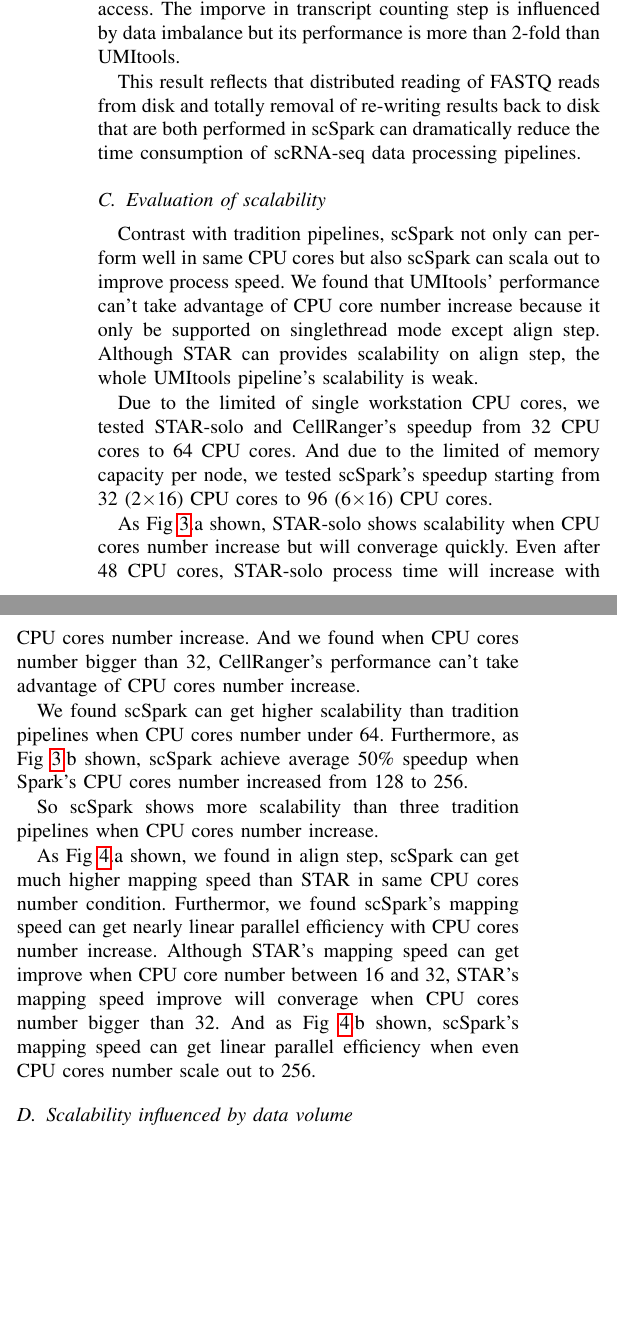
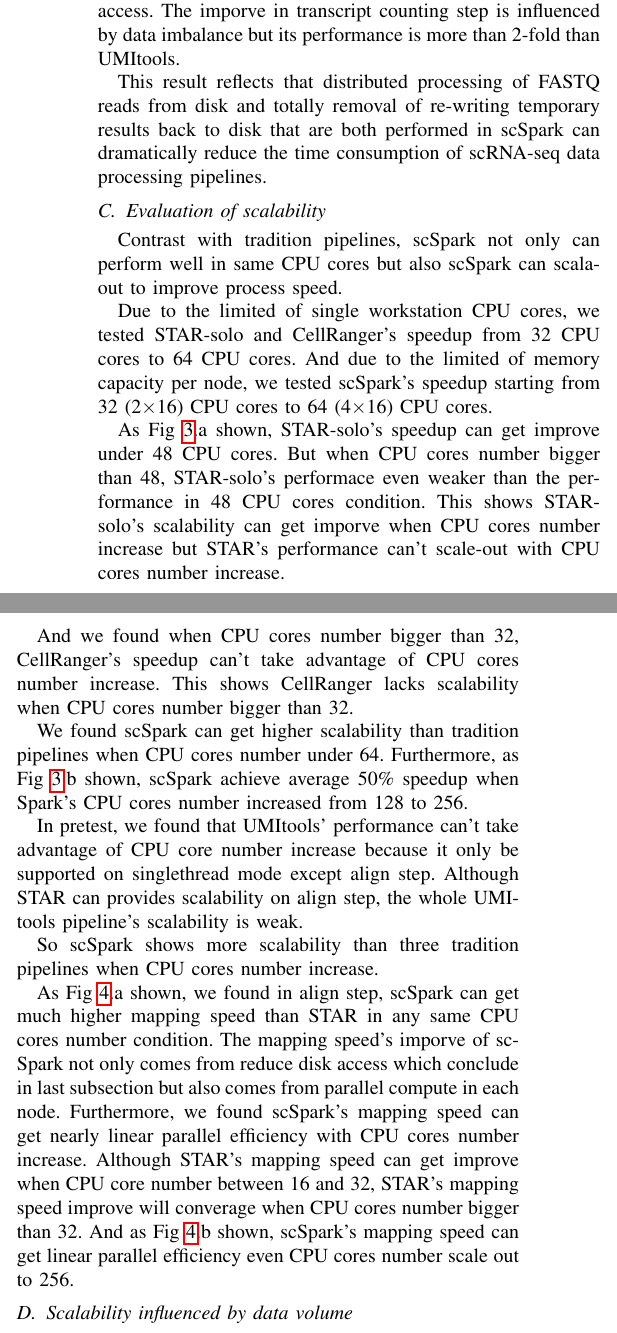
Before and after one commit to xmuyulab/scSparkPaper, a LaTeX paper (BIBM/main.tex): two parts of the columns of page 4 of 7, joined at a grey line, cut so that both start at the same text, the shorter picture padded with empty space. Compiled offline with pdfLaTeX.

Commit message:
add content

```diff
--- a/BIBM/main.tex
+++ b/BIBM/main.tex
@@ -231,9 +231,9 @@ It is noteworthy that scSpark achieved a processsing speed of approximately 50-f
 And we found if scSpark and STAR both reduce genome load time, scSpark can get more than linear improve than STAR in align step which can prove scSpark can reduce align step's mapping time by reducing disk access.
 The imporve in transcript counting step is influenced by data imbalance but its performance is more than 2-fold than UMI\-tools.
 
-This result reflects that distributed reading of FASTQ reads from disk and totally removal of re-writing results back to disk that are both performed in scSpark can dramatically reduce the time consumption of scRNA-seq data processing pipelines.
+This result reflects that distributed processing of FASTQ reads from disk and totally removal of re-writing temporary results back to disk that are both performed in scSpark can dramatically reduce the time consumption of scRNA-seq data processing pipelines.
 
 \subsection{Evaluation of scalability}
-Contrast with tradition pipelines, scSpark not only can perform well in same CPU cores but also scSpark can scala out to improve process speed.
+Contrast with tradition pipelines, scSpark not only can perform well in same CPU cores but also scSpark can scala-out to improve process speed.
 \begin{figure*}
 	\centering
@@ -242,18 +242,22 @@ Contrast with tradition pipelines, scSpark not only can perform well in same CPU
 	\caption{ pipelines' scalability }
 	\label{fig3}
 \end{figure*}
-We found that UMI\-tools' performance can't take advantage of CPU core number increase because it only be supported on single\-thread mode except align step.
-Although STAR can provides scalability on align step, the whole UMI\-tools pipeline's scalability is weak.
 
 Due to the limited of single workstation CPU cores, we tested STAR-solo and CellRanger's speedup from 32 CPU cores to 64 CPU cores.
-And due to the limited of memory capacity per node, we tested scSpark's speedup starting from 32 (2$\times$16) CPU cores to 96 (6$\times$16) CPU cores.
+And due to the limited of memory capacity per node, we tested scSpark's speedup starting from 32 (2$\times$16) CPU cores to 64 (4$\times$16) CPU cores.
 
-As Fig~\ref{fig3}.a shown, STAR-solo shows scalability when CPU cores number increase but will converage quickly.
-Even after 48 CPU cores, STAR-solo process time will increase with CPU cores number increase.
-And we found when CPU cores number bigger than 32, CellRanger's performance can't take advantage of CPU cores number increase.
+As Fig~\ref{fig3}.a shown, STAR-solo's speedup can get improve under 48 CPU cores.
+But when CPU cores number bigger than 48, STAR-solo's performace even weaker than the performance in 48 CPU cores condition.
+This shows STAR-solo's scalability can get imporve when CPU cores number increase but STAR's performance can't scale-out with CPU cores number increase.
+
+And we found when CPU cores number bigger than 32, CellRanger's speedup can't take advantage of CPU cores number increase.
+This shows CellRanger lacks scalability when CPU cores number bigger than 32.
 
 We found scSpark can get higher scalability than tradition pipelines when CPU cores number under 64.
 Furthermore, as Fig~\ref{fig3}.b shown, scSpark achieve average 50\% speedup when Spark's CPU cores number increased from 128 to 256.
+
+In pretest, we found that UMI\-tools' performance can't take advantage of CPU core number increase because it only be supported on single\-thread mode except align step.
+Although STAR can provides scalability on align step, the whole UMI\-tools pipeline's scalability is weak.
 
 So scSpark shows more scalability than three tradition pipelines when CPU cores number increase.
 
@@ -265,10 +269,11 @@ So scSpark shows more scalability than three tradition pipelines when CPU cores
 	\label{fig4}
 \end{figure*}
 
-As Fig~\ref{fig4}.a shown, we found in align step, scSpark can get much higher mapping speed than STAR in same CPU cores number condition.
-Furthermor, we found scSpark's mapping speed can get nearly linear parallel efficiency with CPU cores number increase.
+As Fig~\ref{fig4}.a shown, we found in align step, scSpark can get much higher mapping speed than STAR in any same CPU cores number condition.
+The mapping speed's imporve of scSpark not only comes from reduce disk access which conclude in last subsection but also comes from parallel compute in each node.
+Furthermore, we found scSpark's mapping speed can get nearly linear parallel efficiency with CPU cores number increase.
 Although STAR's mapping speed can get improve when CPU core number between 16 and 32, STAR's mapping speed improve will converage when CPU cores number bigger than 32.
-And as Fig~\ref{fig4}.b shown, scSpark's mapping speed can get linear parallel efficiency when even CPU cores number scale out to 256.
+And as Fig~\ref{fig4}.b shown, scSpark's mapping speed can get linear parallel efficiency even CPU cores number scale out to 256.
 
 \subsection{Scalability influenced by data volume}
 In experiment, we also found scSpark's performace influenced by data volume.
@@ -279,5 +284,5 @@ In experiment, we also found scSpark's performace influenced by data volume.
 \end{figure}
-As Fig~\ref{fig7} shown, when dataset contains 80 millions reads, scSpark's speedup is much less than dataset which contains 640 millions in CPU cores number between 128 and 256 condition.
+As Fig~\ref{fig5} shown, when dataset contains 80 millions reads, scSpark's speedup is much less than dataset which contains 640 millions in CPU cores number between 128 and 256 condition.
 Moreover, scSpark's speedup will converage when dataset contains 80 millions reads or 160 millions reads and CPU cores number bigger than 192.
 Contrast with small dataset, scSpark's speedup can get increase when dataset contains 320 millions reads or 640 millions reads and CPU cores number bigger than 192.
 So scSpark can scala-out more efficiency when scSpark processes larger dataset.
```
Also changed, not shown: BIBM/main.tex (8 more changed lines).
